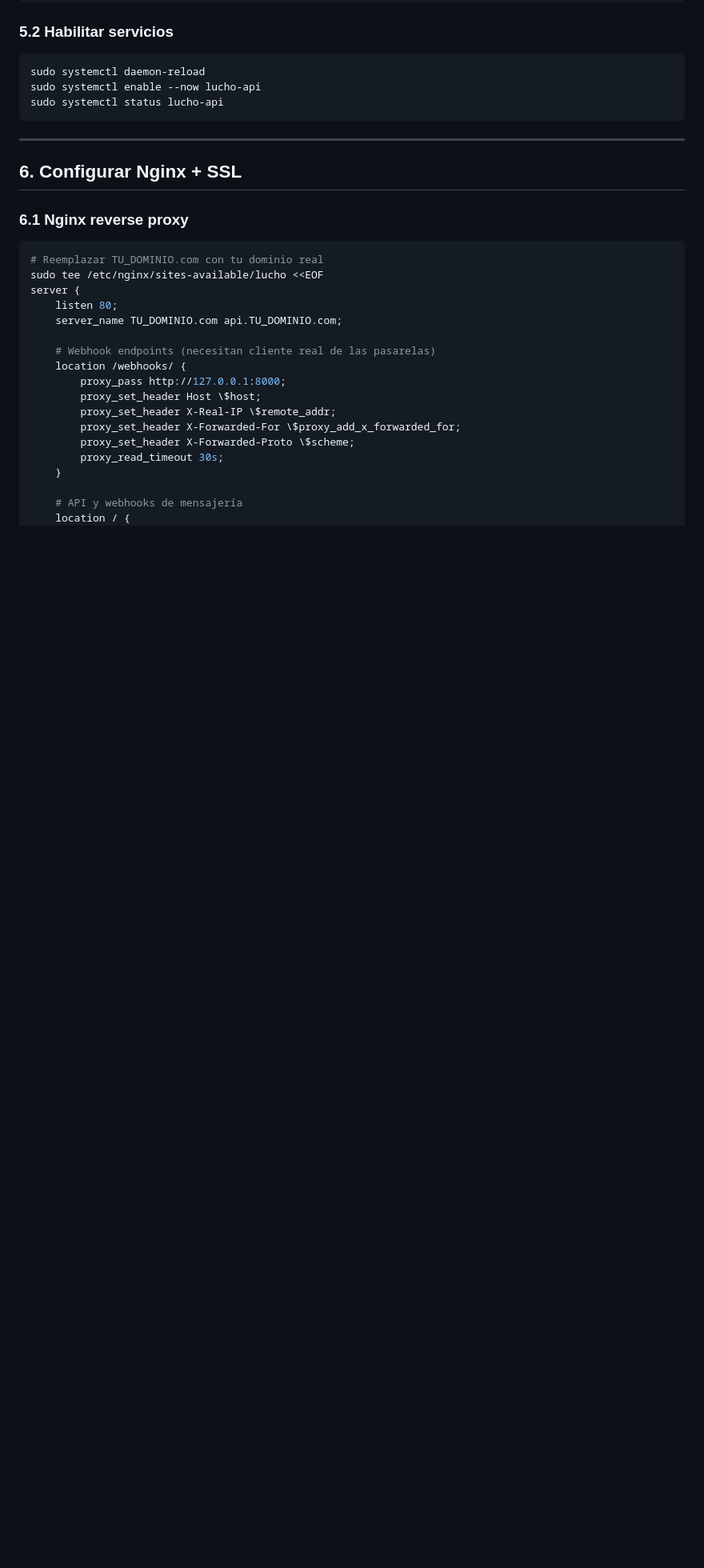
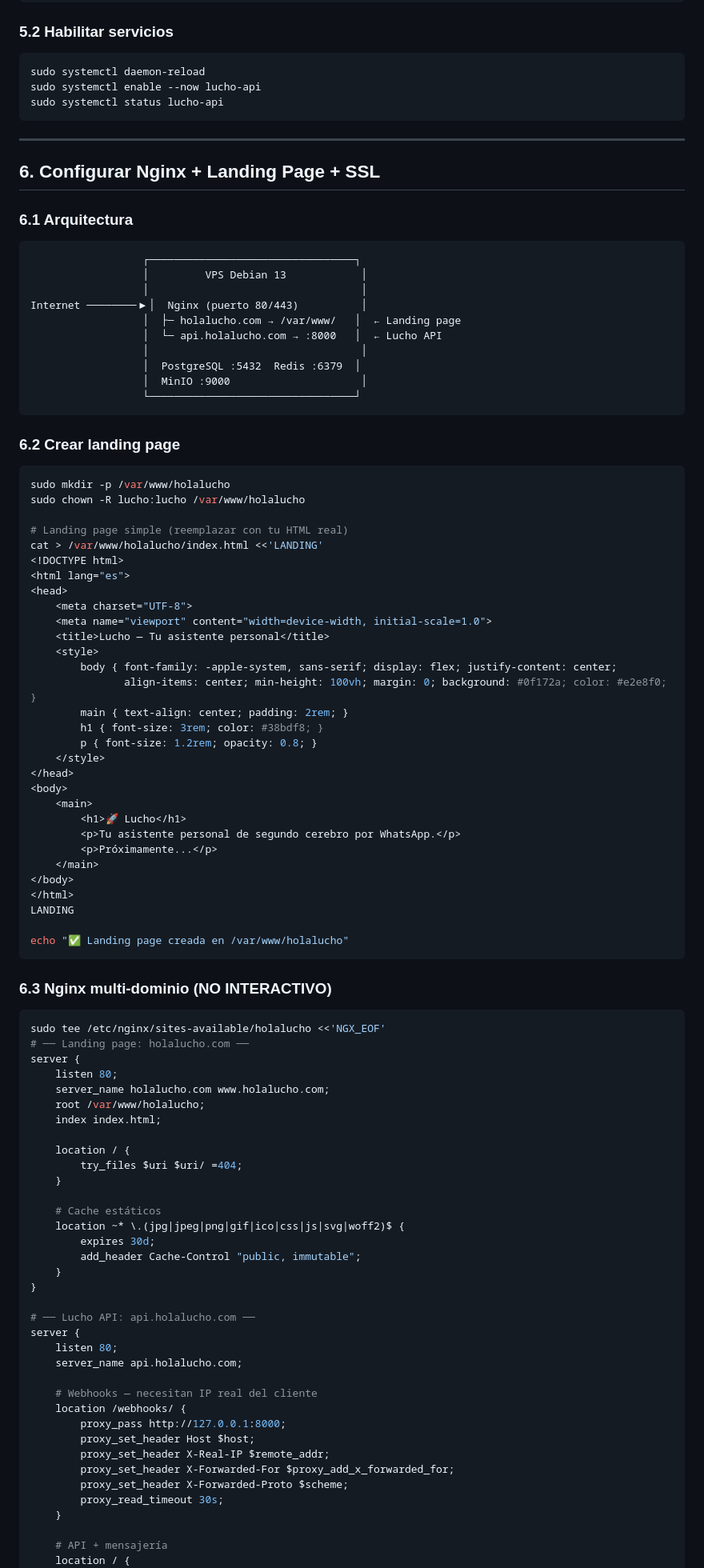
Before and after one commit to pvalarezo/lucho, a Markdown page: docs/deploy_vps_debian13.md, the part around one of its changes. Shown at 80% size. GitHub-like rendering; blank space fills up the shorter version.

````diff
--- a/docs/deploy_vps_debian13.md
+++ b/docs/deploy_vps_debian13.md
@@ -321,27 +323,95 @@ sudo systemctl status lucho-api
 
 ---
 
-## 6. Configurar Nginx + SSL
+## 6. Configurar Nginx + Landing Page + SSL
 
-### 6.1 Nginx reverse proxy
+### 6.1 Arquitectura
+
+```
+                  ┌─────────────────────────────────┐
+                  │         VPS Debian 13            │
+                  │                                  │
+Internet ────────▶│  Nginx (puerto 80/443)          │
+                  │  ├─ holalucho.com → /var/www/   │  ← Landing page
+                  │  └─ api.holalucho.com → :8000   │  ← Lucho API
+                  │                                  │
+                  │  PostgreSQL :5432  Redis :6379  │
+                  │  MinIO :9000                     │
+                  └─────────────────────────────────┘
+```
+
+### 6.2 Crear landing page
 
 ```bash
-# Reemplazar TU_DOMINIO.com con tu dominio real
-sudo tee /etc/nginx/sites-available/lucho <<EOF
+sudo mkdir -p /var/www/holalucho
+sudo chown -R lucho:lucho /var/www/holalucho
+
+# Landing page simple (reemplazar con tu HTML real)
+cat > /var/www/holalucho/index.html <<'LANDING'
+<!DOCTYPE html>
+<html lang="es">
+<head>
+    <meta charset="UTF-8">
+    <meta name="viewport" content="width=device-width, initial-scale=1.0">
+    <title>Lucho — Tu asistente personal</title>
+    <style>
+        body { font-family: -apple-system, sans-serif; display: flex; justify-content: center;
+               align-items: center; min-height: 100vh; margin: 0; background: #0f172a; color: #e2e8f0; }
+        main { text-align: center; padding: 2rem; }
+        h1 { font-size: 3rem; color: #38bdf8; }
+        p { font-size: 1.2rem; opacity: 0.8; }
+    </style>
+</head>
+<body>
+    <main>
+        <h1>🚀 Lucho</h1>
+        <p>Tu asistente personal de segundo cerebro por WhatsApp.</p>
+        <p>Próximamente...</p>
+    </main>
+</body>
+</html>
+LANDING
+
+echo "✅ Landing page creada en /var/www/holalucho"
+```
+
+### 6.3 Nginx multi-dominio (NO INTERACTIVO)
+
+```bash
+sudo tee /etc/nginx/sites-available/holalucho <<'NGX_EOF'
+# ── Landing page: holalucho.com ──
 server {
     listen 80;
-    server_name TU_DOMINIO.com api.TU_DOMINIO.com;
+    server_name holalucho.com www.holalucho.com;
+    root /var/www/holalucho;
+    index index.html;
 
-    # Webhook endpoints (necesitan cliente real de las pasarelas)
+    location / {
+        try_files $uri $uri/ =404;
+    }
+
+    # Cache estáticos
+    location ~* \.(jpg|jpeg|png|gif|ico|css|js|svg|woff2)$ {
+        expires 30d;
+        add_header Cache-Control "public, immutable";
+    }
+}
+
+# ── Lucho API: api.holalucho.com ──
+server {
+    listen 80;
+    server_name api.holalucho.com;
+
+    # Webhooks — necesitan IP real del cliente
     location /webhooks/ {
         proxy_pass http://127.0.0.1:8000;
-        proxy_set_header Host \$host;
-        proxy_set_header X-Real-IP \$remote_addr;
-        proxy_set_header X-Forwarded-For \$proxy_add_x_forwarded_for;
-        proxy_set_header X-Forwarded-Proto \$scheme;
+        proxy_set_header Host $host;
+        proxy_set_header X-Real-IP $remote_addr;
+        proxy_set_header X-Forwarded-For $proxy_add_x_forwarded_for;
+        proxy_set_header X-Forwarded-Proto $scheme;
         proxy_read_timeout 30s;
     }
 
-    # API y webhooks de mensajería
+    # API + mensajería
     location / {
         proxy_pass http://127.0.0.1:8000;
````
Also changed, not shown: other parts of docs/deploy_vps_debian13.md (+75 -27 lines).
